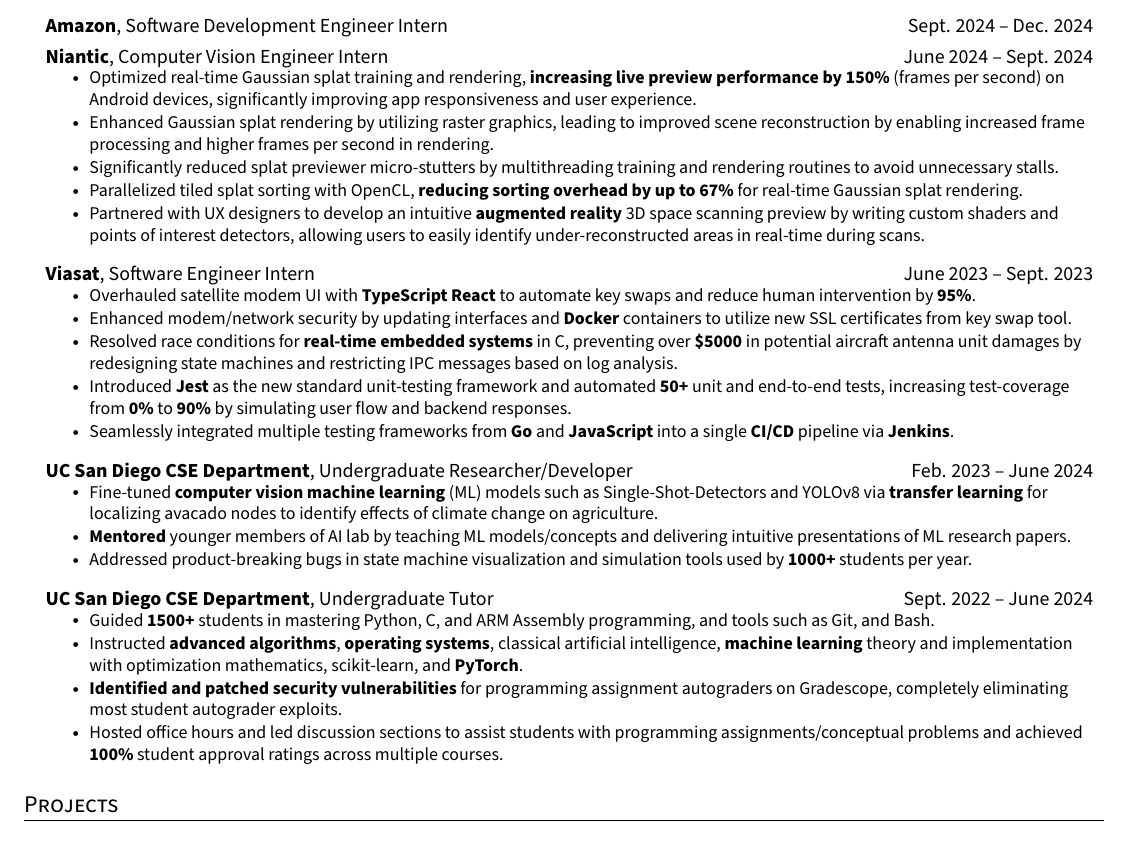
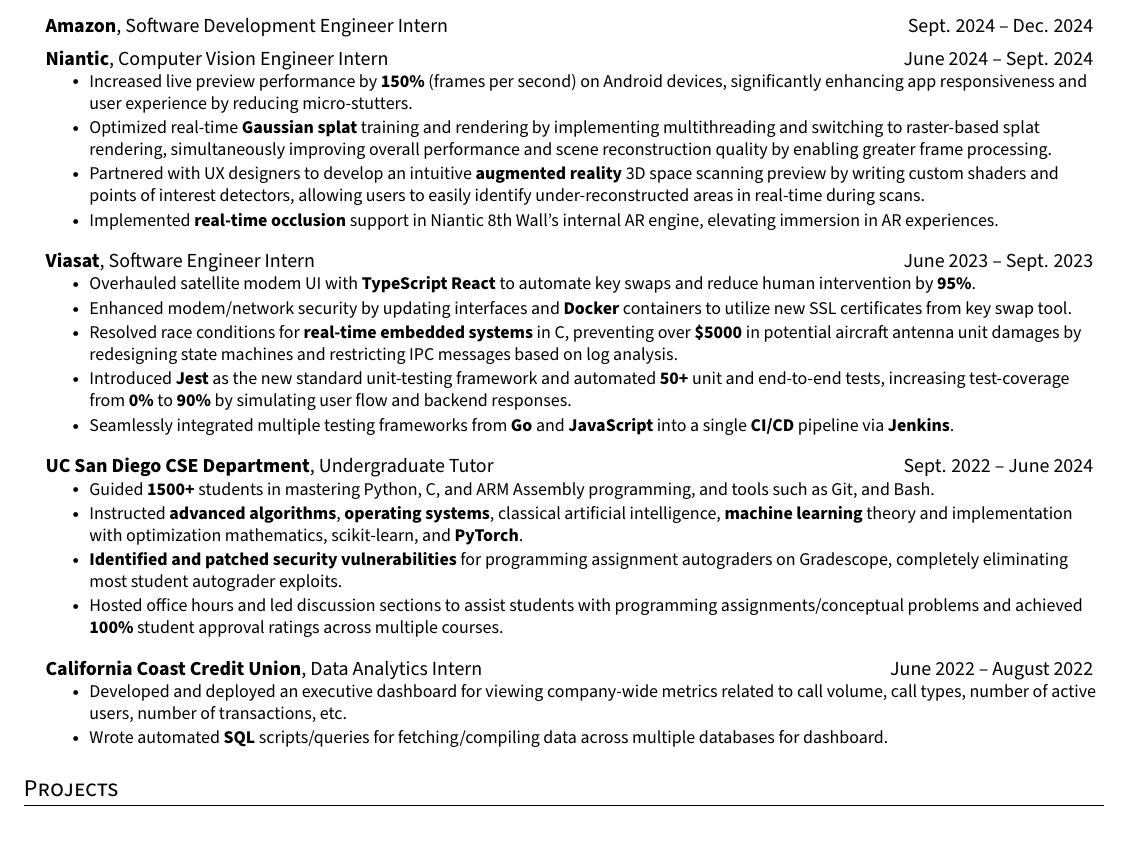
Before and after one commit to benjxia/resume, a LaTeX CV (Benjamin_Xia_Resume.tex): part of the page, cut so that both start at the same text. Compiled offline with pdfLaTeX.

Commit message:
add niantic occlusion

```diff
--- a/Benjamin_Xia_Resume.tex
+++ b/Benjamin_Xia_Resume.tex
@@ -166,13 +166,12 @@
     \altSubheading
     {Niantic}{Computer Vision Engineer Intern}{June 2024 -- Sept. 2024}
     \resumeItemListStart
-      % \resumeItem{ Ported Gaussian splat render and training routines from Flutter to internal SLAM , improving accessibility for other developers. }
-      \resumeItem{ Optimized real-time Gaussian splat training and rendering, \textbf{increasing live preview performance by 150\%} (frames per second) on Android devices, significantly improving app responsiveness and user experience. }
-      \resumeItem{ Enhanced Gaussian splat rendering by utilizing raster graphics, leading to improved scene reconstruction by enabling increased frame processing and higher frames per second in rendering. }
-      \resumeItem{ Significantly reduced splat previewer micro-stutters by multithreading training and rendering routines to avoid unnecessary stalls. }
-      \resumeItem{ Parallelized tiled splat sorting with OpenCL, \textbf{reducing sorting overhead by up to 67\%} for real-time Gaussian splat rendering. }
+      \resumeItem{ Increased live preview performance by \textbf{150\%} (frames per second) on Android devices, significantly enhancing app responsiveness and user experience by reducing micro-stutters. }
+      \resumeItem{ Optimized real-time \textbf{Gaussian splat} training and rendering by implementing multithreading and switching to raster-based splat rendering, simultaneously improving overall performance and scene reconstruction quality by enabling greater frame processing. }
       \resumeItem{ Partnered with UX designers to develop an intuitive \textbf{augmented reality} 3D space scanning preview by writing custom shaders and points of interest detectors, allowing users to easily identify under-reconstructed areas in real-time during scans. }
-    \resumeItemListEnd
+      \resumeItem{ Implemented \textbf{real-time occlusion} support in Niantic 8th Wall's internal AR engine, elevating immersion in AR experiences. }
+      % Something about improving map tracker if we get to that?
+      \resumeItemListEnd
     \altSubheading
     {Viasat}{Software Engineer Intern}{June 2023 -- Sept. 2023}
     \resumeItemListStart
@@ -183,13 +182,13 @@
         Seamlessly integrated multiple testing frameworks from \textbf{Go} and \textbf{JavaScript} into a single \textbf{CI/CD} pipeline via \textbf{Jenkins}. }
     \resumeItemListEnd
 
-    \altSubheading
-      {UC San Diego CSE Department}{Undergraduate Researcher/Developer}{Feb. 2023 -- June 2024}
-      \resumeItemListStart
-        \resumeItem{Fine-tuned \textbf{computer vision machine learning} (ML) models such as Single-Shot-Detectors and YOLOv8 via \textbf{transfer learning} for localizing avacado nodes to identify effects of climate change on agriculture. }
-        \resumeItem{\textbf{Mentored} younger members of AI lab by teaching ML models/concepts and delivering intuitive presentations of ML research papers. }
-        \resumeItem{Addressed product-breaking bugs in state machine visualization and simulation tools used by \textbf{1000+} students per year.}
-    \resumeItemListEnd
+    % \altSubheading
+    %   {UC San Diego CSE Department}{Undergraduate Researcher/Developer}{Feb. 2023 -- June 2024}
+    %   \resumeItemListStart
+    %     \resumeItem{Fine-tuned \textbf{computer vision machine learning} (ML) models such as Single-Shot-Detectors and YOLOv8 via \textbf{transfer learning} for localizing avacado nodes to identify effects of climate change on agriculture. }
+    %     \resumeItem{\textbf{Mentored} younger members of AI lab by teaching ML models/concepts and delivering intuitive presentations of ML research papers. }
+    %     \resumeItem{Addressed product-breaking bugs in state machine visualization and simulation tools used by \textbf{1000+} students per year.}
+    % \resumeItemListEnd
 
 % -----------Multiple Positions Heading-----------
   %  \resumeSubSubheading
@@ -209,12 +208,12 @@
         \resumeItem{Hosted office hours and led discussion sections to assist students with programming assignments/conceptual problems and achieved \textbf{100\%} student approval ratings across multiple courses.}
       \resumeItemListEnd
 
-    % \altSubheading
-    %   {California Coast Credit Union}{Data Analytics Intern}{June 2022 -- August 2022}
-    %   \resumeItemListStart
-    %     \resumeItem{Developed and deployed an executive dashboard for viewing company-wide metrics related to call volume, call types, number of active users, number of transactions, etc. }
-    %     \resumeItem{Wrote automated \textbf{SQL} scripts/queries for fetching/compiling data across multiple databases for dashboard.}
-    %   \resumeItemListEnd
+    \altSubheading
+      {California Coast Credit Union}{Data Analytics Intern}{June 2022 -- August 2022}
+      \resumeItemListStart
+        \resumeItem{Developed and deployed an executive dashboard for viewing company-wide metrics related to call volume, call types, number of active users, number of transactions, etc. }
+        \resumeItem{Wrote automated \textbf{SQL} scripts/queries for fetching/compiling data across multiple databases for dashboard.}
+      \resumeItemListEnd
 
   \resumeSubHeadingListEnd
 
```
Also changed, not shown: Benjamin_Xia_Resume.pdf, 3 other files.
